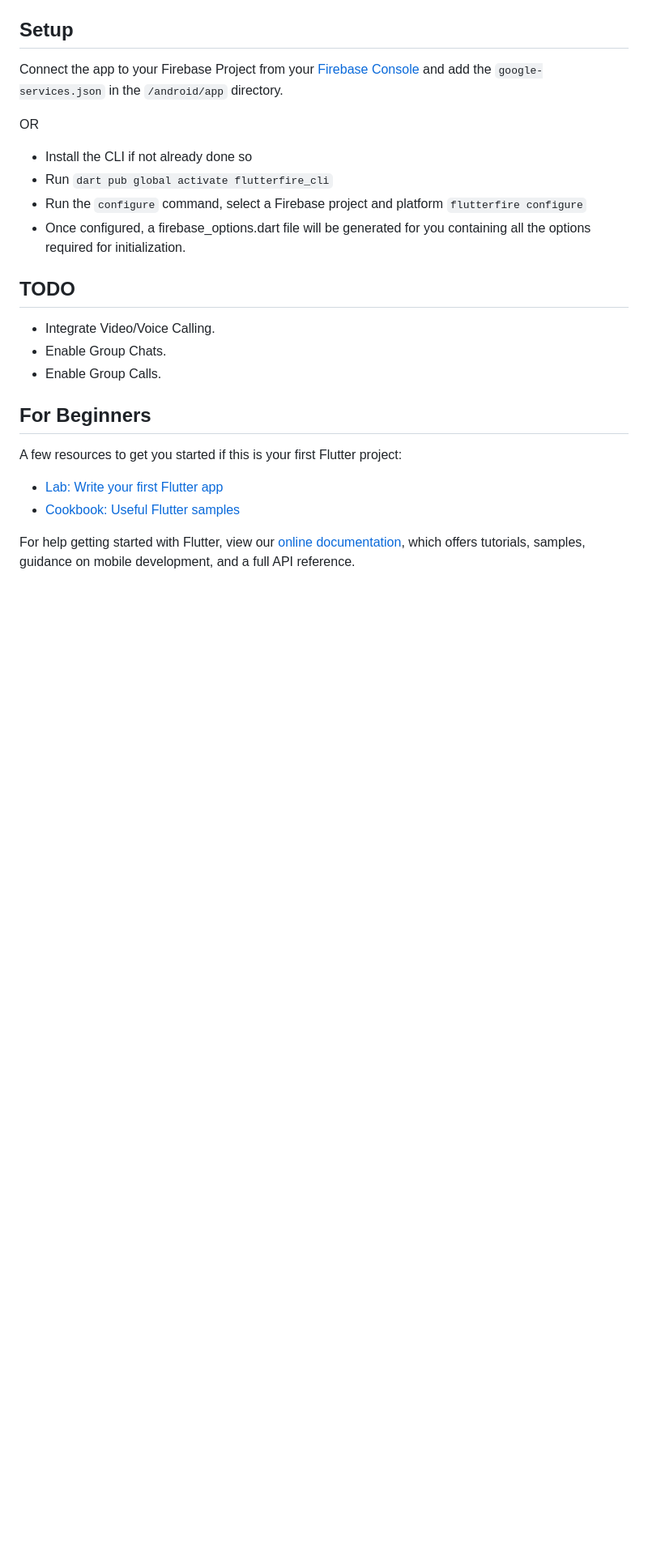
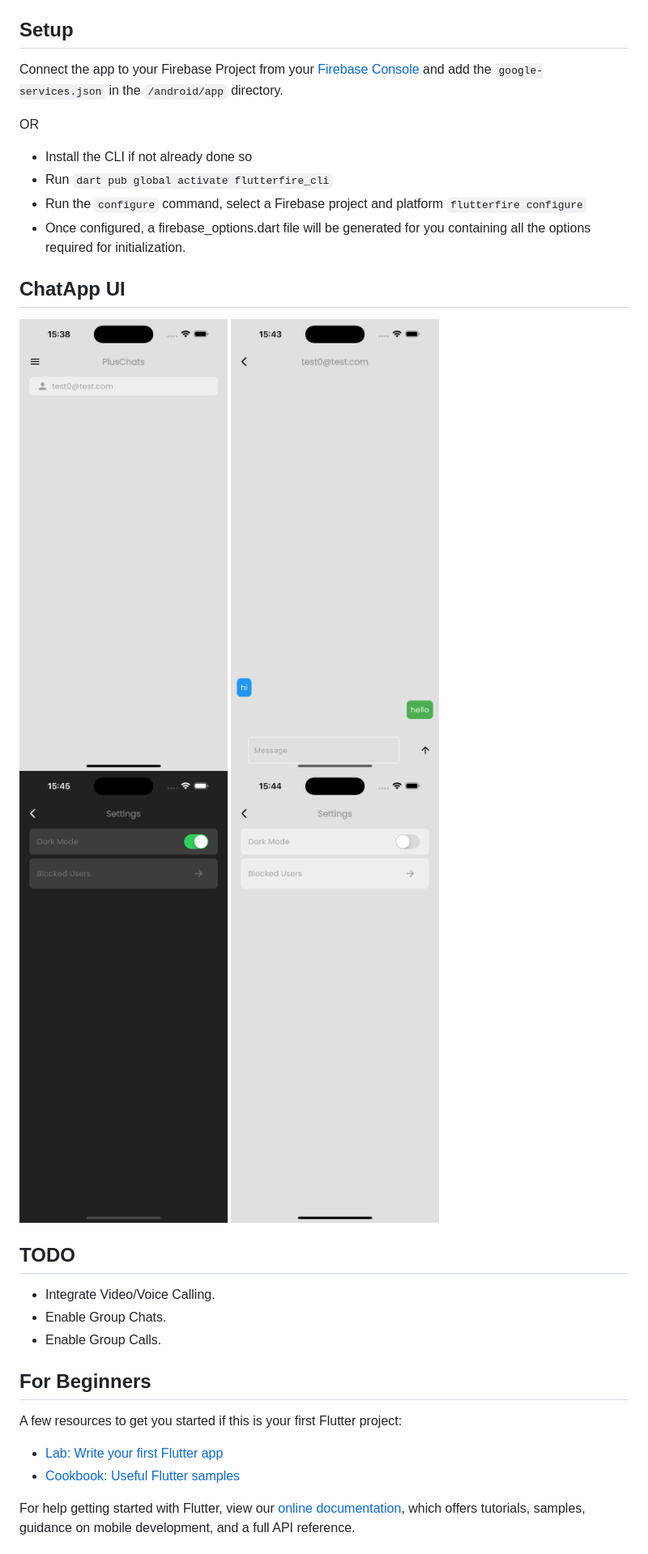
Before and after one commit to plusequalstoltd/pluschats, a Markdown page: README.md, the part around the change. Shown: that part at 81% size. GitHub-like rendering; pictures changed too: simulator_screenshot_chat_page.png (added), simulator_screenshot_home_page.png (added), simulator_screenshot_settings_page_dark.png (added); blank space fills up the shorter version.

Commit message:
screenshots added

```diff
--- a/README.md
+++ b/README.md
@@ -18,6 +18,13 @@ OR
 *   Run `dart pub global activate flutterfire_cli`
 *   Run the `configure` command, select a Firebase project and platform `flutterfire configure`
 *   Once configured, a firebase_options.dart file will be generated for you containing all the options required for initialization.
+
+## ChatApp UI
+
+![App UI](simulator_screenshot_home_page.png)
+![App UI](simulator_screenshot_chat_page.png)
+![App UI](simulator_screenshot_settings_page_dark.png)
+![App UI](simulator_screenshot_settings_page_light.png)
 
 ## TODO
 
```
